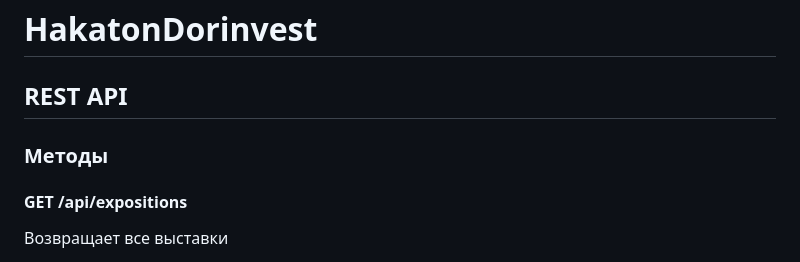
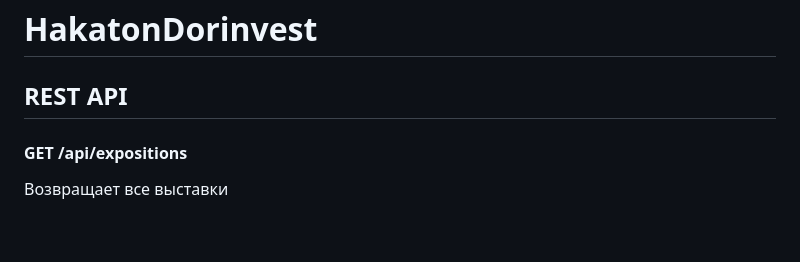
Before and after one commit to ShavnicynK/HakatonDorinvest, a Markdown page: README.md, the part around the change. Drawn GitHub-style; blank space fills up the shorter version.

```diff
--- a/README.md
+++ b/README.md
@@ -2,7 +2,6 @@
 
 ## REST API
 
-### Mетоды
 
 #### GET /api/expositions
 Возвращает все выставки
```
